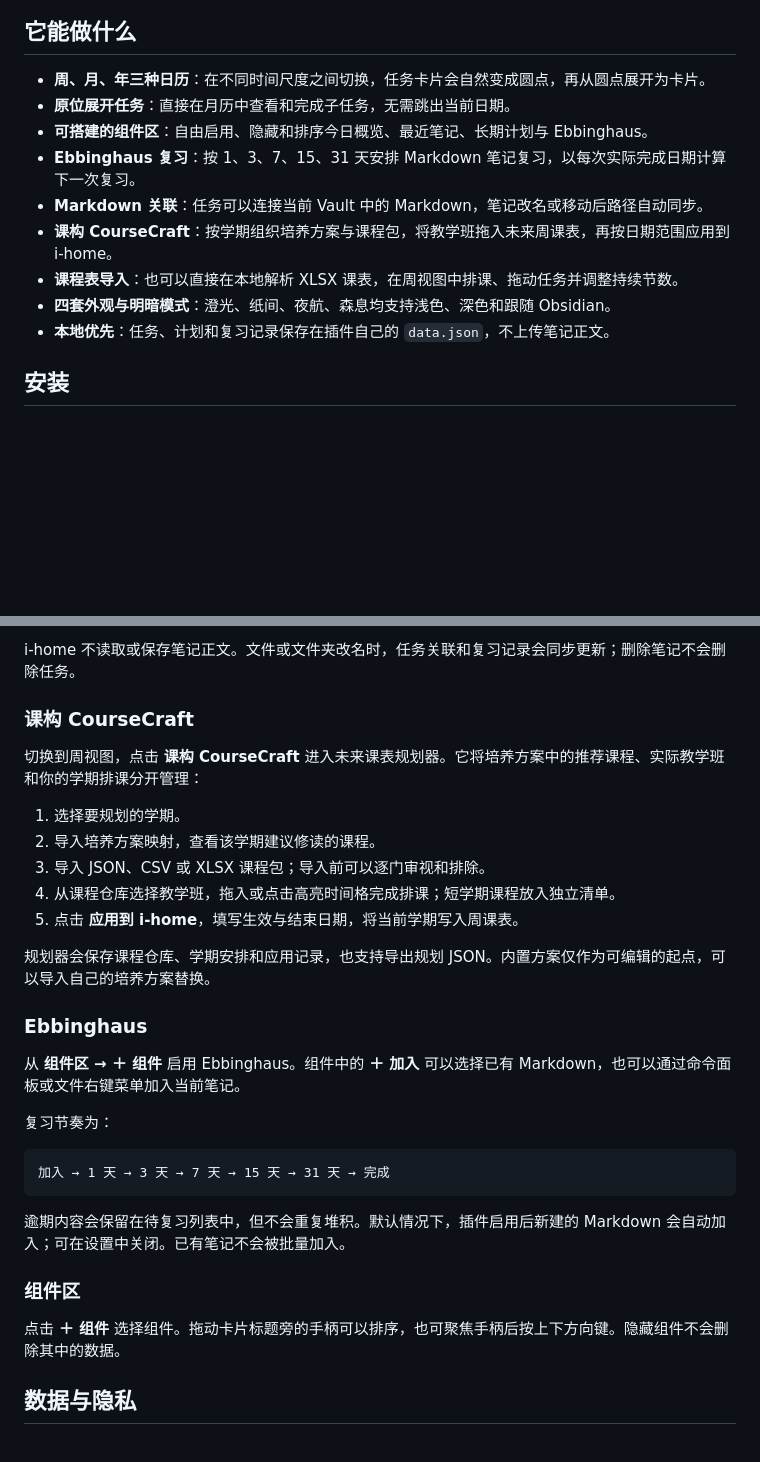
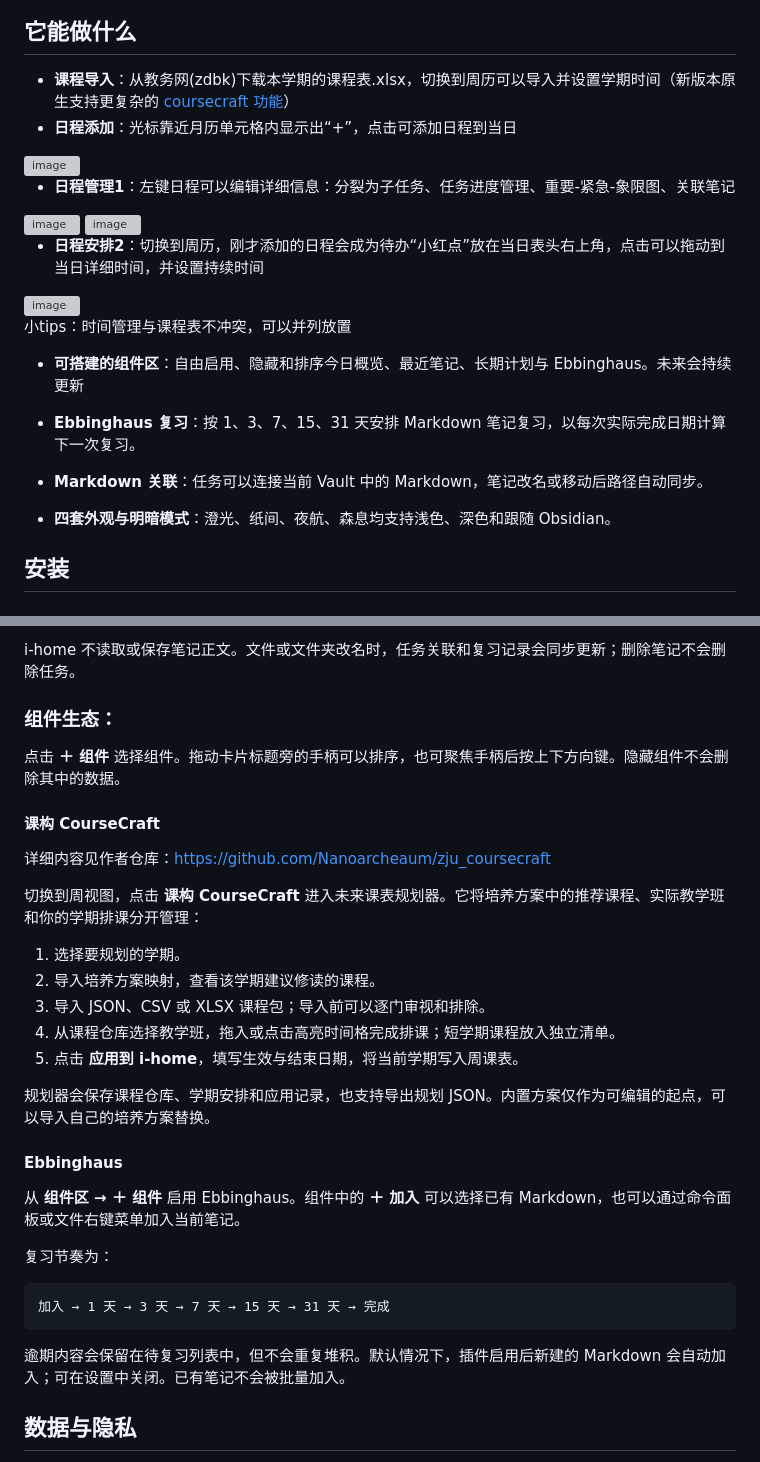
Before and after one commit to Nanoarcheaum/Obsidian-i-home, a Markdown page: README.md, 2 parts joined by grey strips. Rendered like a GitHub page; blank space fills up the shorter version; grey boxes are pictures that could not be loaded.

```diff
--- a/README.md
+++ b/README.md
@@ -5,16 +5,33 @@
 ![i-home 界面预览](docs/preview.png)
 
 ## 它能做什么
+- **课程导入**：从教务网(zdbk)下载本学期的课程表.xlsx，切换到周历可以导入并设置学期时间（新版本原生支持更复杂的 [coursecraft 功能](https://github.com/Nanoarcheaum/zju_coursecraft)）
+- **日程添加**：光标靠近月历单元格内显示出“+”，点击可添加日程到当日
+<img width="740" height="436" alt="image" src="https://github.com/user-attachments/assets/209b06b3-7d39-4085-a539-e8d7d57b1ddc" />
 
-- **周、月、年三种日历**：在不同时间尺度之间切换，任务卡片会自然变成圆点，再从圆点展开为卡片。
-- **原位展开任务**：直接在月历中查看和完成子任务，无需跳出当前日期。
-- **可搭建的组件区**：自由启用、隐藏和排序今日概览、最近笔记、长期计划与 Ebbinghaus。
+- **日程管理1**：左键日程可以编辑详细信息：分裂为子任务、任务进度管理、重要-紧急-象限图、关联笔记
+
+<img width="749" height="456" alt="image" src="https://github.com/user-attachments/assets/33634b2d-faca-4887-8594-7187a0dd67e5" />
+
+<img width="515" height="499" alt="image" src="https://github.com/user-attachments/assets/4d94c507-2365-48f7-bbba-77290f04158a" />
+
+
+- **日程安排2**：切换到周历，刚才添加的日程会成为待办“小红点”放在当日表头右上角，点击可以拖动到当日详细时间，并设置持续时间
+
+<img width="320" height="471" alt="image" src="https://github.com/user-attachments/assets/54c2e6df-fb4a-4c78-b09d-3293bf072362" />
+
+
+
+小tips：时间管理与课程表不冲突，可以并列放置
+
+
+
+- **可搭建的组件区**：自由启用、隐藏和排序今日概览、最近笔记、长期计划与 Ebbinghaus。未来会持续更新
 - **Ebbinghaus 复习**：按 1、3、7、15、31 天安排 Markdown 笔记复习，以每次实际完成日期计算下一次复习。
 - **Markdown 关联**：任务可以连接当前 Vault 中的 Markdown，笔记改名或移动后路径自动同步。
-- **课构 CourseCraft**：按学期组织培养方案与课程包，将教学班拖入未来周课表，再按日期范围应用到 i-home。
-- **课程表导入**：也可以直接在本地解析 XLSX 课表，在周视图中排课、拖动任务并调整持续节数。
+
 - **四套外观与明暗模式**：澄光、纸间、夜航、森息均支持浅色、深色和跟随 Obsidian。
-- **本地优先**：任务、计划和复习记录保存在插件自己的 `data.json`，不上传笔记正文。
+
 
 ## 安装
 
@@ -52,7 +69,13 @@
 
 i-home 不读取或保存笔记正文。文件或文件夹改名时，任务关联和复习记录会同步更新；删除笔记不会删除任务。
 
-### 课构 CourseCraft
+### 组件生态：
+
+点击 **＋ 组件** 选择组件。拖动卡片标题旁的手柄可以排序，也可聚焦手柄后按上下方向键。隐藏组件不会删除其中的数据。
+
+#### 课构 CourseCraft
+
+详细内容见作者仓库：https://github.com/Nanoarcheaum/zju_coursecraft
 
 切换到周视图，点击 **课构 CourseCraft** 进入未来课表规划器。它将培养方案中的推荐课程、实际教学班和你的学期排课分开管理：
 
@@ -64,7 +87,7 @@ i-home 不读取或保存笔记正文。文件或文件夹改名时，任务关
 
 规划器会保存课程仓库、学期安排和应用记录，也支持导出规划 JSON。内置方案仅作为可编辑的起点，可以导入自己的培养方案替换。
 
-### Ebbinghaus
+#### Ebbinghaus
 
 从 **组件区 → ＋ 组件** 启用 Ebbinghaus。组件中的 **＋ 加入** 可以选择已有 Markdown，也可以通过命令面板或文件右键菜单加入当前笔记。
 
@@ -76,9 +99,6 @@ i-home 不读取或保存笔记正文。文件或文件夹改名时，任务关
 
 逾期内容会保留在待复习列表中，但不会重复堆积。默认情况下，插件启用后新建的 Markdown 会自动加入；可在设置中关闭。已有笔记不会被批量加入。
 
-### 组件区
-
-点击 **＋ 组件** 选择组件。拖动卡片标题旁的手柄可以排序，也可聚焦手柄后按上下方向键。隐藏组件不会删除其中的数据。
 
 ## 数据与隐私
 
```
